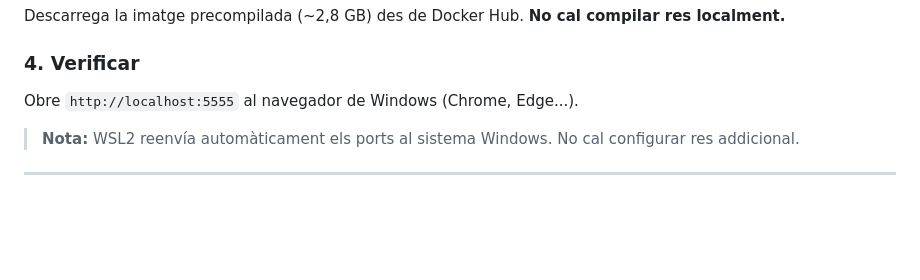
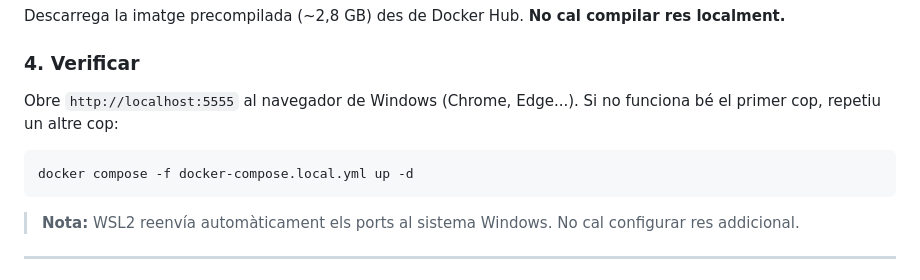
Before and after one commit to jordibinefa/iot02-simulator, a Markdown page: LLEGEIX-ME.md, the part around the change. Rendered like a GitHub page; blank space fills up the shorter version.

````diff
--- a/LLEGEIX-ME.md
+++ b/LLEGEIX-ME.md
@@ -156,7 +156,10 @@ Descarrega la imatge precompilada (~2,8 GB) des de Docker Hub. **No cal compilar
 
 ### 4. Verificar
 
-Obre `http://localhost:5555` al navegador de Windows (Chrome, Edge...).
+Obre `http://localhost:5555` al navegador de Windows (Chrome, Edge...). Si no funciona bé el primer cop, repetiu un altre cop:
+```bash
+docker compose -f docker-compose.local.yml up -d
+```
 
 > **Nota:** WSL2 reenvía automàticament els ports al sistema Windows. No cal configurar res addicional.
 
````
